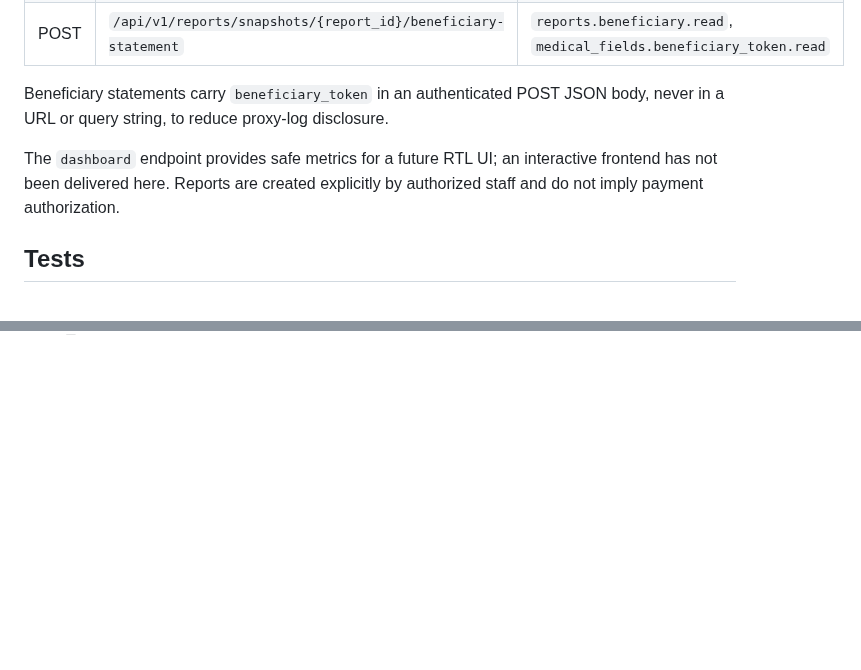
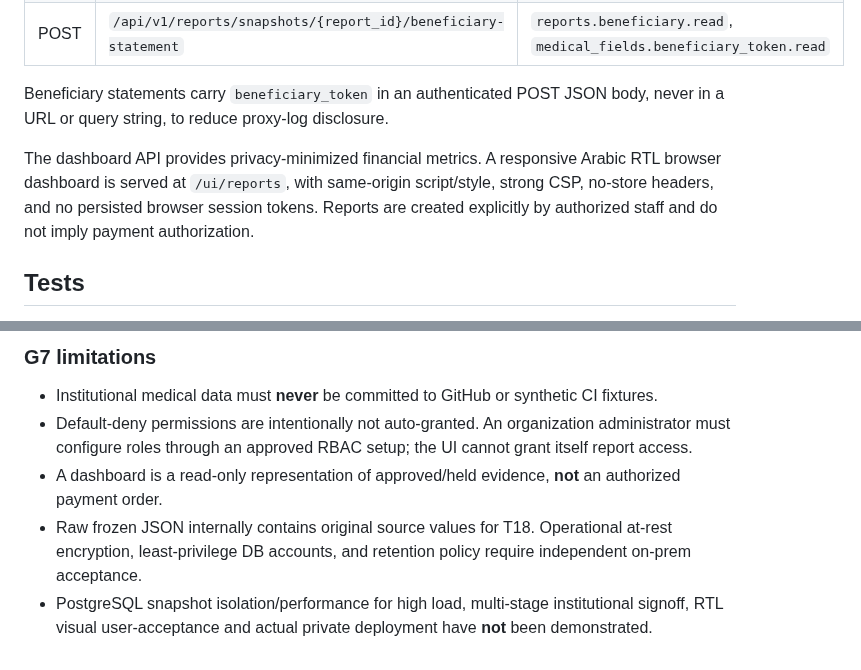
Before and after one commit to overurdream-collab/test2, a Markdown page: docs/G7_IMPLEMENTATION.md, 2 parts joined by grey strips. Drawn GitHub-style; blank space fills up the shorter version.

```diff
--- a/docs/G7_IMPLEMENTATION.md
+++ b/docs/G7_IMPLEMENTATION.md
@@ -23,7 +23,7 @@ Status: **IMPLEMENTED FOR SYNTHETIC ENGINEERING TESTS / OPEN FOR INSTITUTIONAL A
 
 Beneficiary statements carry `beneficiary_token` in an authenticated POST JSON body, never in a URL or query string, to reduce proxy-log disclosure.
 
-The `dashboard` endpoint provides safe metrics for a future RTL UI; an interactive frontend has not been delivered here. Reports are created explicitly by authorized staff and do not imply payment authorization.
+The dashboard API provides privacy-minimized financial metrics. A responsive Arabic RTL browser dashboard is served at `/ui/reports`, with same-origin script/style, strong CSP, no-store headers, and no persisted browser session tokens. Reports are created explicitly by authorized staff and do not imply payment authorization.
 
 ## Tests
 Run `python -m pytest -q tests/test_g7_reporting.py tests/test_g7_postgres.py` under the CI PostgreSQL environment, plus full regression.
@@ -42,0 +76,6 @@ Do not mark G7 ACCEPTED until tests have passed on a reproducible exact commit,
+### G7 limitations
+- Institutional medical data must **never** be committed to GitHub or synthetic CI fixtures.
+- Default-deny permissions are intentionally not auto-granted. An organization administrator must configure roles through an approved RBAC setup; the UI cannot grant itself report access.
+- A dashboard is a read-only representation of approved/held evidence, **not** an authorized payment order.
+- Raw frozen JSON internally contains original source values for T18. Operational at-rest encryption, least-privilege DB accounts, and retention policy require independent on-prem acceptance.
+- PostgreSQL snapshot isolation/performance for high load, multi-stage institutional signoff, RTL visual user-acceptance and actual private deployment have **not** been demonstrated.
```
Also changed, not shown: other parts of docs/G7_IMPLEMENTATION.md (+35 -2 lines).
